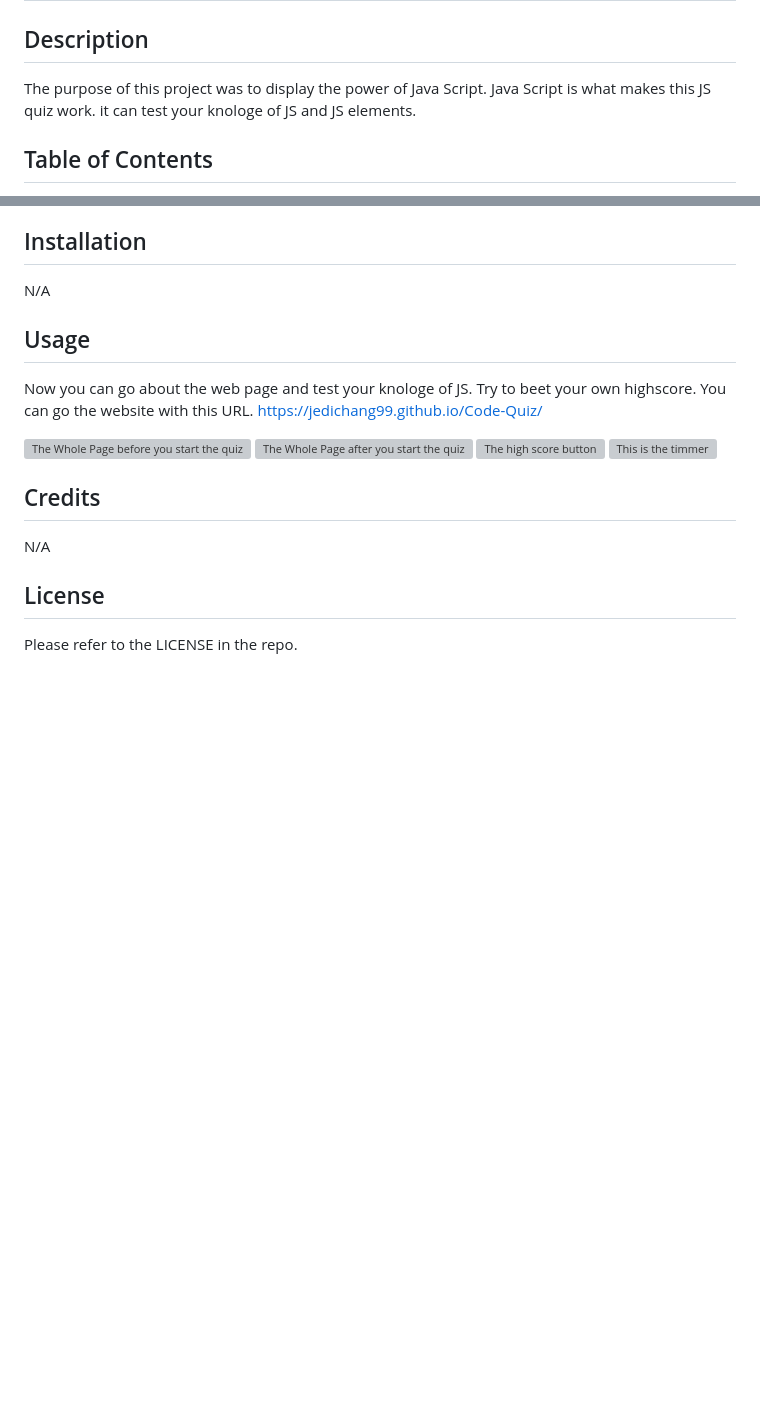
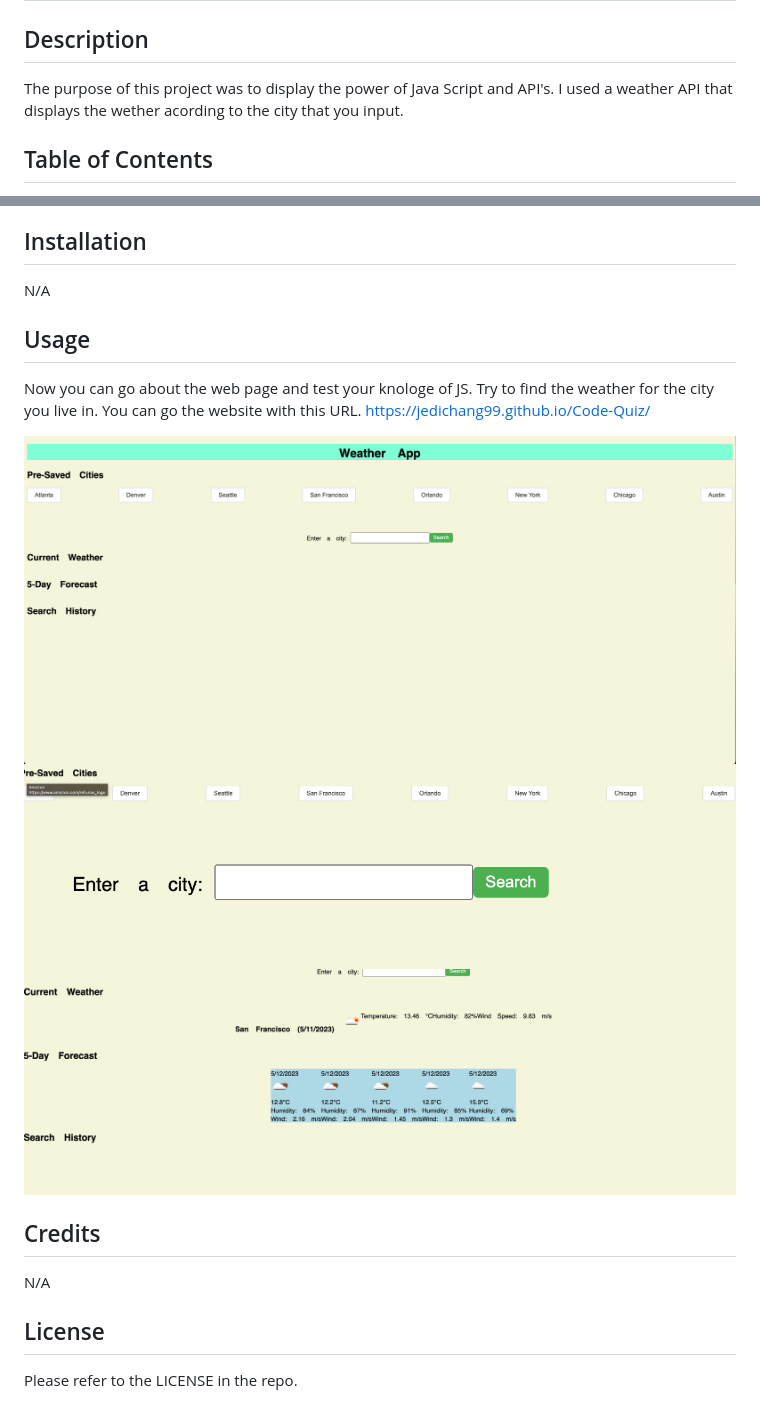
Before and after one commit to jedichang99/Weather_Dashboard, a Markdown page: README.md, 2 parts joined by grey strips. Rendered like a GitHub page; pictures changed too: assets/photos/Enter_a_city.png (added), assets/photos/forcast.png (added), assets/photos/pre-set_citys.png (added); blank space fills up the shorter version; grey boxes are pictures that could not be loaded.

Commit message:
added pre-saved sities

```diff
--- a/README.md
+++ b/README.md
@@ -2,7 +2,7 @@
 
 ## Description
 
-The purpose of this project was to display the power of Java Script. Java Script is what makes this JS quiz work. it can test your knologe of JS and JS elements.
+The purpose of this project was to display the power of Java Script and API's. I used a weather API that displays the wether acording to the city that you input.
 
 ## Table of Contents
 
@@ -20,13 +20,13 @@ N/A
 
 ## Usage
 
-Now you can go about the web page and test your knologe of JS. Try to beet your own highscore. You can go the website with this URL.
+Now you can go about the web page and test your knologe of JS. Try to find the weather for the city you live in. You can go the website with this URL.
 https://jedichang99.github.io/Code-Quiz/
 
-![The Whole Page before you start the quiz](assets/photos/wholePage.png)
-![The Whole Page after you start the quiz](assets/photos/afterStart.png)
-![The high score button](assets/photos/highScore.png)
-![This is the timmer](assets/photos/timer.png)
+![The Whole Page](assets/photos/whole_page.png)
+![Pre-saved citys](assets/photos/pre-set_citys.png)
+![Enter a city in this box](assets/photos/Enter_a_city.png)
+![Forcast Section](assets/photos/forcast.png)
 
 ## Credits
 
```
Also changed, not shown: 2 other files.
